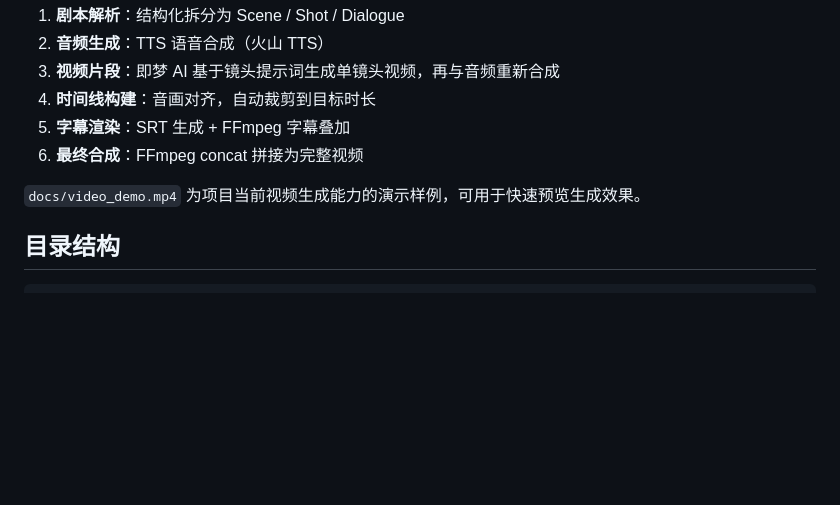
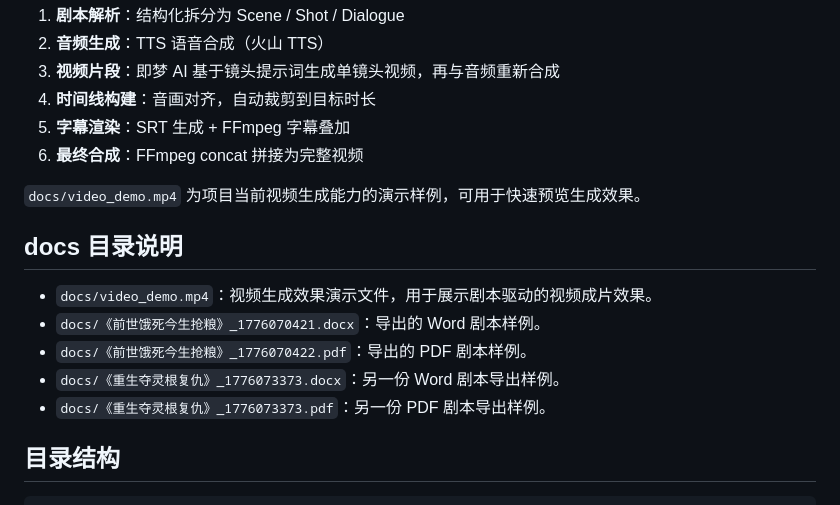
Before and after one commit to minf417-ops/short-drama-video, a Markdown page: README.md, the part around the change. GitHub-like rendering; blank space fills up the shorter version.

Commit message:
更新样例和README

````diff
--- a/README.md
+++ b/README.md
@@ -92,6 +92,14 @@ python app.py
 
  `docs/video_demo.mp4` 为项目当前视频生成能力的演示样例，可用于快速预览生成效果。
 
+ ## docs 目录说明
+
+ - `docs/video_demo.mp4`：视频生成效果演示文件，用于展示剧本驱动的视频成片效果。
+ - `docs/《前世饿死今生抢粮》_1776070421.docx`：导出的 Word 剧本样例。
+ - `docs/《前世饿死今生抢粮》_1776070422.pdf`：导出的 PDF 剧本样例。
+ - `docs/《重生夺灵根复仇》_1776073373.docx`：另一份 Word 剧本导出样例。
+ - `docs/《重生夺灵根复仇》_1776073373.pdf`：另一份 PDF 剧本导出样例。
+
  ## 目录结构
 
  ```bash
````
